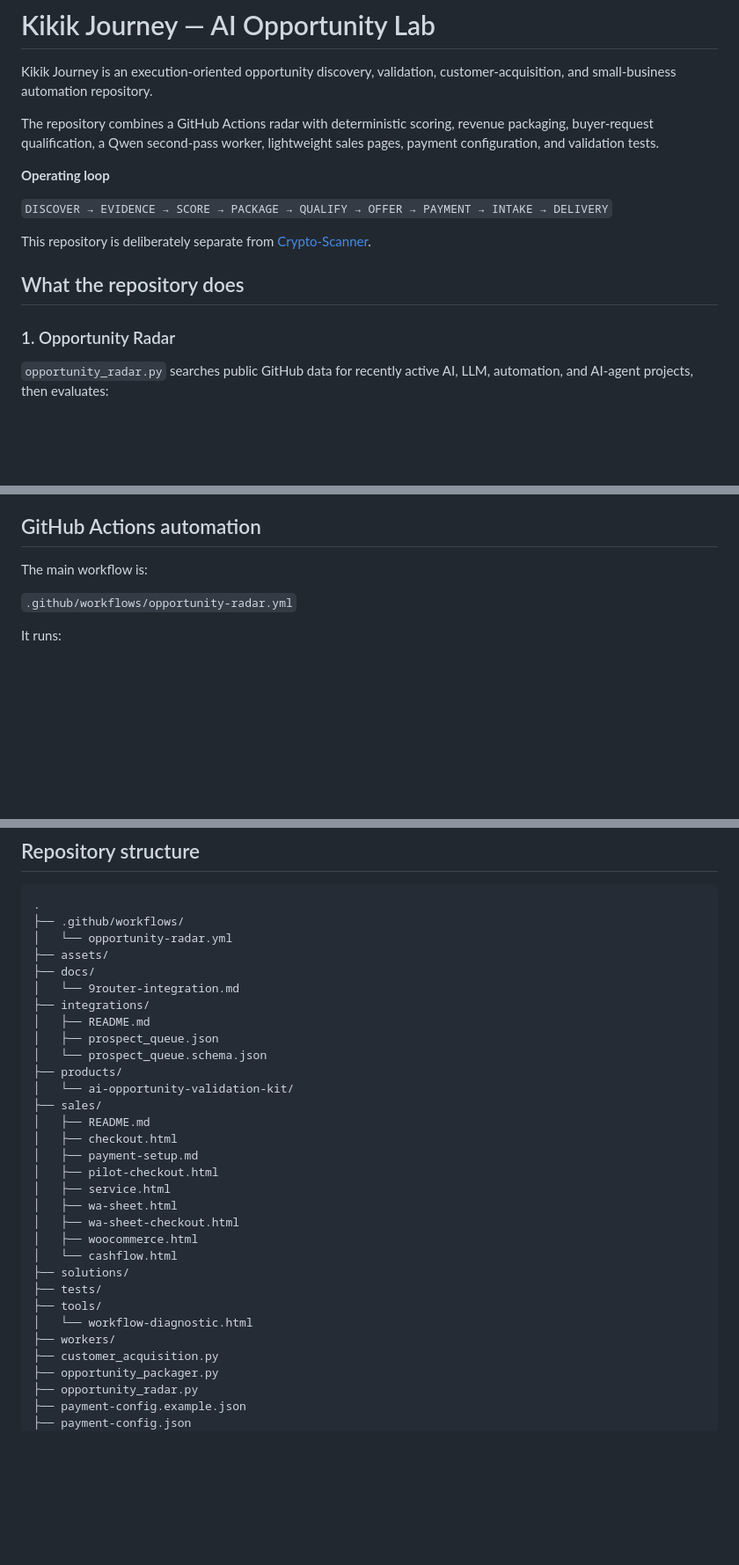
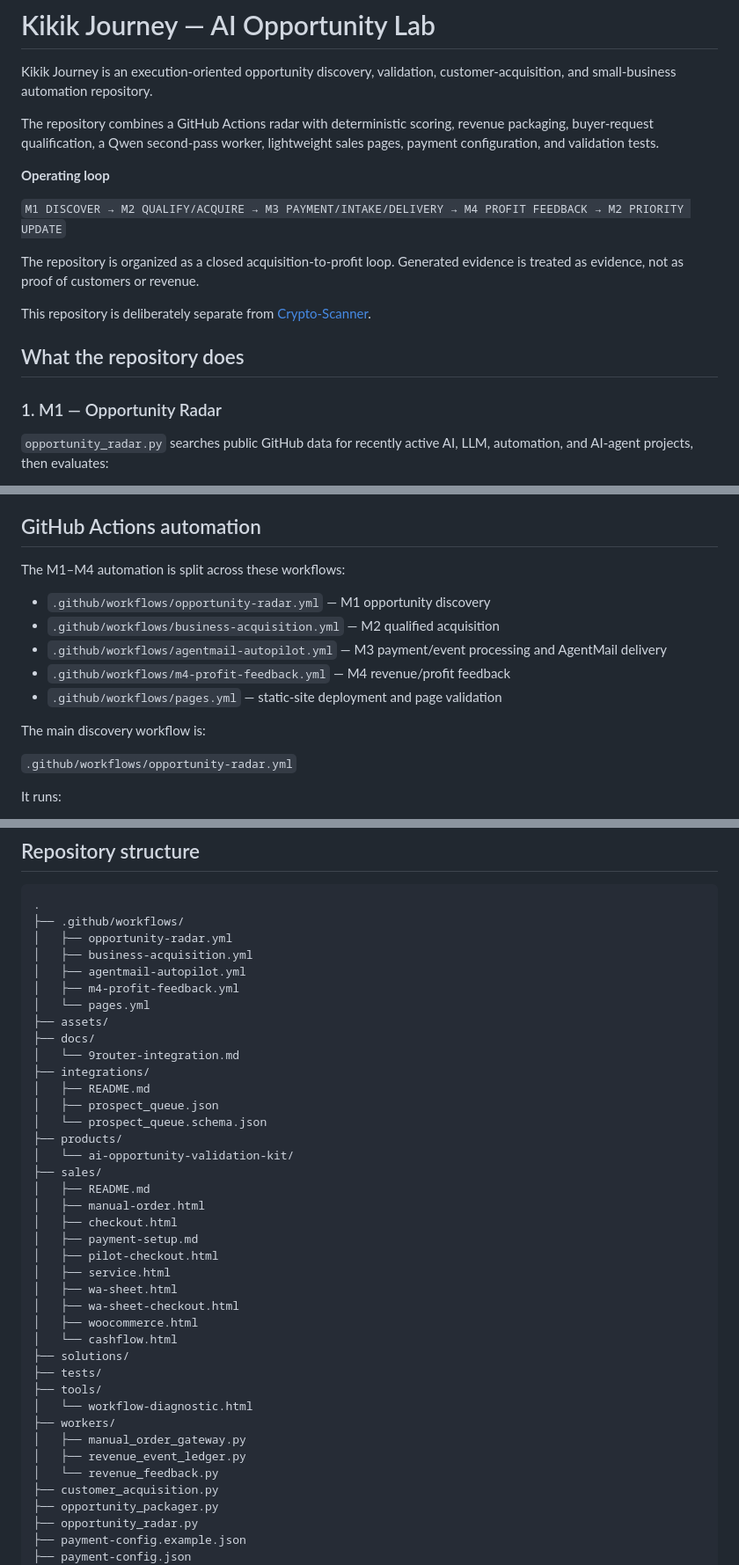
Before and after one commit to KikikJourney/Kikik-Journey, a Markdown page: README.md, 3 parts joined by grey strips. Shown at 88% size. Drawn GitHub-style; blank space fills up the shorter version.

````diff
--- a/README.md
+++ b/README.md
@@ -6,13 +6,15 @@ The repository combines a GitHub Actions radar with deterministic scoring, reven
 
 **Operating loop**
 
-`DISCOVER → EVIDENCE → SCORE → PACKAGE → QUALIFY → OFFER → PAYMENT → INTAKE → DELIVERY`
+`M1 DISCOVER → M2 QUALIFY/ACQUIRE → M3 PAYMENT/INTAKE/DELIVERY → M4 PROFIT FEEDBACK → M2 PRIORITY UPDATE`
+
+The repository is organized as a closed acquisition-to-profit loop. Generated evidence is treated as evidence, not as proof of customers or revenue.
 
 This repository is deliberately separate from [Crypto-Scanner](https://github.com/KikikJourney/Crypto-Scanner).
 
 ## What the repository does
 
-### 1. Opportunity Radar
+### 1. M1 — Opportunity Radar
 
 `opportunity_radar.py` searches public GitHub data for recently active AI, LLM, automation, and AI-agent projects, then evaluates:
 
@@ -96,7 +140,17 @@ The landing page currently presents the paid offers at Rp399.000, Rp199.000, Rp2
 
 ## GitHub Actions automation
 
-The main workflow is:
+The M1–M4 automation is split across these workflows:
+
+- `.github/workflows/opportunity-radar.yml` — M1 opportunity discovery
+- `.github/workflows/business-acquisition.yml` — M2 qualified acquisition
+- `.github/workflows/agentmail-autopilot.yml` — M3 payment/event processing and AgentMail delivery
+- `.github/workflows/m4-profit-feedback.yml` — M4 revenue/profit feedback
+- `.github/workflows/pages.yml` — static-site deployment and page validation
+
+
+
+The main discovery workflow is:
 
 `.github/workflows/opportunity-radar.yml`
 
@@ -138,7 +200,11 @@ These outputs are evidence queues, not proof of customers or revenue.
 ```text
 .
 ├── .github/workflows/
-│   └── opportunity-radar.yml
+│   ├── opportunity-radar.yml
+│   ├── business-acquisition.yml
+│   ├── agentmail-autopilot.yml
+│   ├── m4-profit-feedback.yml
+│   └── pages.yml
 ├── assets/
 ├── docs/
 │   └── 9router-integration.md
@@ -150,6 +216,7 @@ These outputs are evidence queues, not proof of customers or revenue.
 │   └── ai-opportunity-validation-kit/
 ├── sales/
 │   ├── README.md
+│   ├── manual-order.html
 │   ├── checkout.html
 │   ├── payment-setup.md
 │   ├── pilot-checkout.html
@@ -163,6 +230,9 @@ These outputs are evidence queues, not proof of customers or revenue.
 ├── tools/
 │   └── workflow-diagnostic.html
 ├── workers/
+│   ├── manual_order_gateway.py
+│   ├── revenue_event_ledger.py
+│   └── revenue_feedback.py
 ├── customer_acquisition.py
 ├── opportunity_packager.py
 ├── opportunity_radar.py
````
Also changed, not shown: other parts of README.md (+52 -2 lines).
